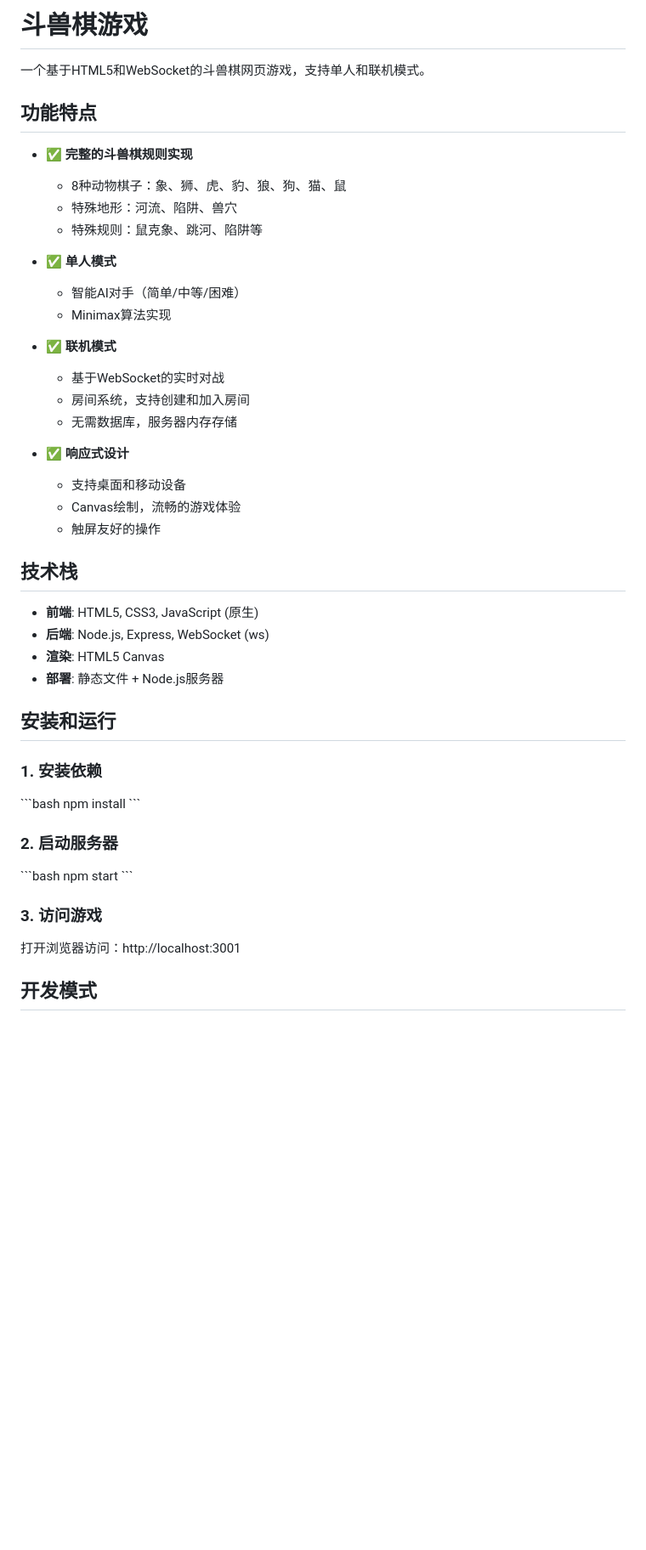
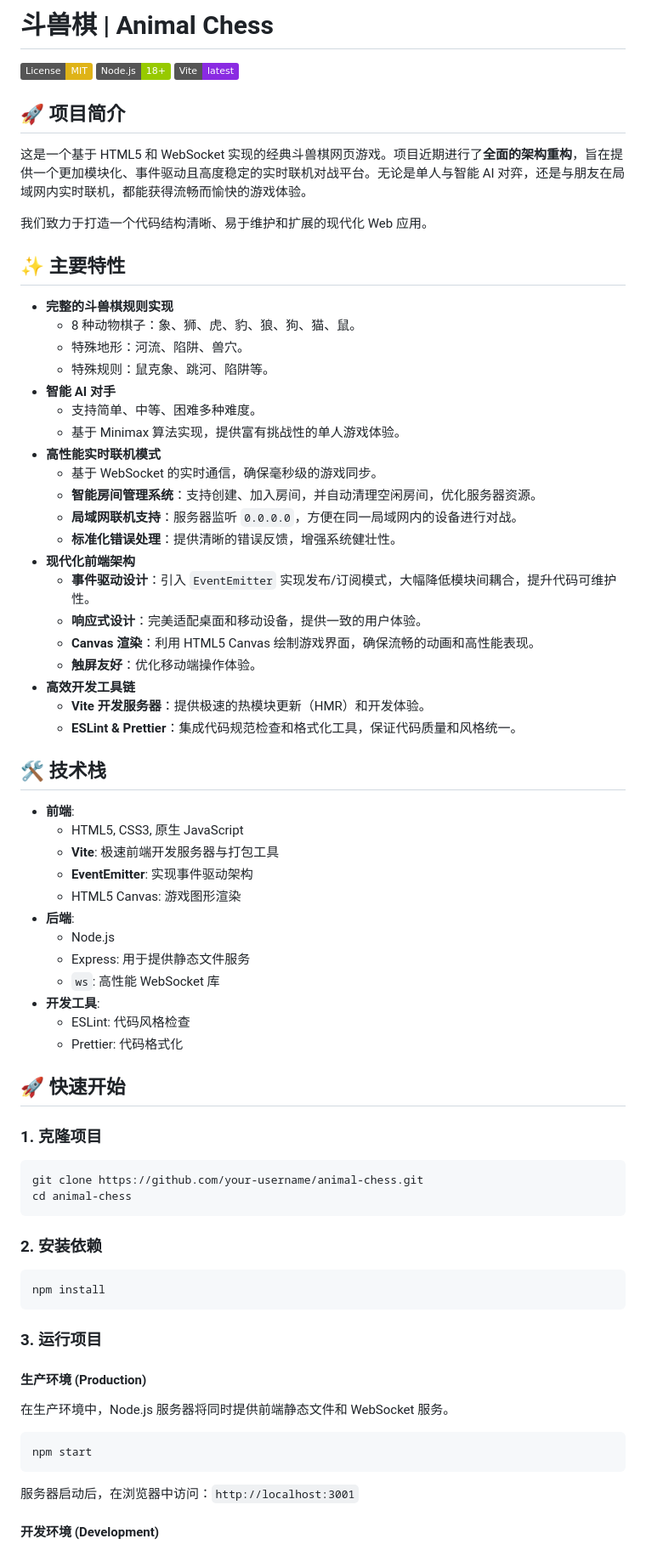
Before and after one commit to zhengxuan666/animal_chess, a Markdown page: README.md, the part around one of its changes. Shown at 85% size. GitHub-like rendering; badges without logos; blank space fills up the shorter version.

Commit message:
docs: 全面更新README.md以反映项目重构改进
- 突出架构重构亮点：后端模块化、前端事件驱动
- 新增技术栈说明：Vite、ESLint、Prettier
- 完善开发环境说明和项目结构
- 强调现代化特性：局域网联机、智能房间管理
- 添加代码质量工具使用说明

````diff
--- a/README.md
+++ b/README.md
@@ -1,49 +1,79 @@
-# 斗兽棋游戏
+# 斗兽棋 | Animal Chess
 
-一个基于HTML5和WebSocket的斗兽棋网页游戏，支持单人和联机模式。
+[![License: MIT](https://img.shields.io/badge/License-MIT-yellow.svg)](https://opensource.org/licenses/MIT)
+[![Node.js](https://img.shields.io/badge/Node.js-18%2B-green.svg)](https://nodejs.org/)
+[![Vite](https://img.shields.io/badge/Vite-latest-blueviolet.svg)](https://vitejs.dev/)
 
-## 功能特点
+## 🚀 项目简介
 
-- ✅ **完整的斗兽棋规则实现**
-  - 8种动物棋子：象、狮、虎、豹、狼、狗、猫、鼠
-  - 特殊地形：河流、陷阱、兽穴
-  - 特殊规则：鼠克象、跳河、陷阱等
+这是一个基于 HTML5 和 WebSocket 实现的经典斗兽棋网页游戏。项目近期进行了**全面的架构重构**，旨在提供一个更加模块化、事件驱动且高度稳定的实时联机对战平台。无论是单人与智能 AI 对弈，还是与朋友在局域网内实时联机，都能获得流畅而愉快的游戏体验。
 
-- ✅ **单人模式**
-  - 智能AI对手（简单/中等/困难）
-  - Minimax算法实现
+我们致力于打造一个代码结构清晰、易于维护和扩展的现代化 Web 应用。
 
-- ✅ **联机模式**
-  - 基于WebSocket的实时对战
-  - 房间系统，支持创建和加入房间
-  - 无需数据库，服务器内存存储
+## ✨ 主要特性
 
-- ✅ **响应式设计**
-  - 支持桌面和移动设备
-  - Canvas绘制，流畅的游戏体验
-  - 触屏友好的操作
+* **完整的斗兽棋规则实现**
+  * 8 种动物棋子：象、狮、虎、豹、狼、狗、猫、鼠。
+  * 特殊地形：河流、陷阱、兽穴。
+  * 特殊规则：鼠克象、跳河、陷阱等。
+* **智能 AI 对手**
+  * 支持简单、中等、困难多种难度。
+  * 基于 Minimax 算法实现，提供富有挑战性的单人游戏体验。
+* **高性能实时联机模式**
+  * 基于 WebSocket 的实时通信，确保毫秒级的游戏同步。
+  * **智能房间管理系统**：支持创建、加入房间，并自动清理空闲房间，优化服务器资源。
+  * **局域网联机支持**：服务器监听 `0.0.0.0`，方便在同一局域网内的设备进行对战。
+  * **标准化错误处理**：提供清晰的错误反馈，增强系统健壮性。
+* **现代化前端架构**
+  * **事件驱动设计**：引入 `EventEmitter` 实现发布/订阅模式，大幅降低模块间耦合，提升代码可维护性。
+  * **响应式设计**：完美适配桌面和移动设备，提供一致的用户体验。
+  * **Canvas 渲染**：利用 HTML5 Canvas 绘制游戏界面，确保流畅的动画和高性能表现。
+  * **触屏友好**：优化移动端操作体验。
+* **高效开发工具链**
+  * **Vite 开发服务器**：提供极速的热模块更新（HMR）和开发体验。
+  * **ESLint & Prettier**：集成代码规范检查和格式化工具，保证代码质量和风格统一。
 
-## 技术栈
+## 🛠️ 技术栈
 
-- **前端**: HTML5, CSS3, JavaScript (原生)
-- **后端**: Node.js, Express, WebSocket (ws)
-- **渲染**: HTML5 Canvas
-- **部署**: 静态文件 + Node.js服务器
+* **前端**:
+  * HTML5, CSS3, 原生 JavaScript
+  * **Vite**: 极速前端开发服务器与打包工具
+  * **EventEmitter**: 实现事件驱动架构
+  * HTML5 Canvas: 游戏图形渲染
+* **后端**:
+  * Node.js
+  * Express: 用于提供静态文件服务
+  * `ws`: 高性能 WebSocket 库
+* **开发工具**:
+  * ESLint: 代码风格检查
+  * Prettier: 代码格式化
 
-## 安装和运行
+## 🚀 快速开始
 
-### 1. 安装依赖
-\`\`\`bash
+### 1. 克隆项目
+
+```bash
+git clone https://github.com/your-username/animal-chess.git
+cd animal-chess
+```
+
+### 2. 安装依赖
+
+```bash
 npm install
-\`\`\`
+```
 
-### 2. 启动服务器
-\`\`\`bash
+### 3. 运行项目
+
+#### 生产环境 (Production)
+
+在生产环境中，Node.js 服务器将同时提供前端静态文件和 WebSocket 服务。
+
+```bash
 npm start
-\`\`\`
+```
 
-### 3. 访问游戏
-打开浏览器访问：http://localhost:3001
+服务器启动后，在浏览器中访问：`http://localhost:3001`
 
-## 开发模式
+#### 开发环境 (Development)
 
````
Also changed, not shown: other parts of README.md (+90 -75 lines).
